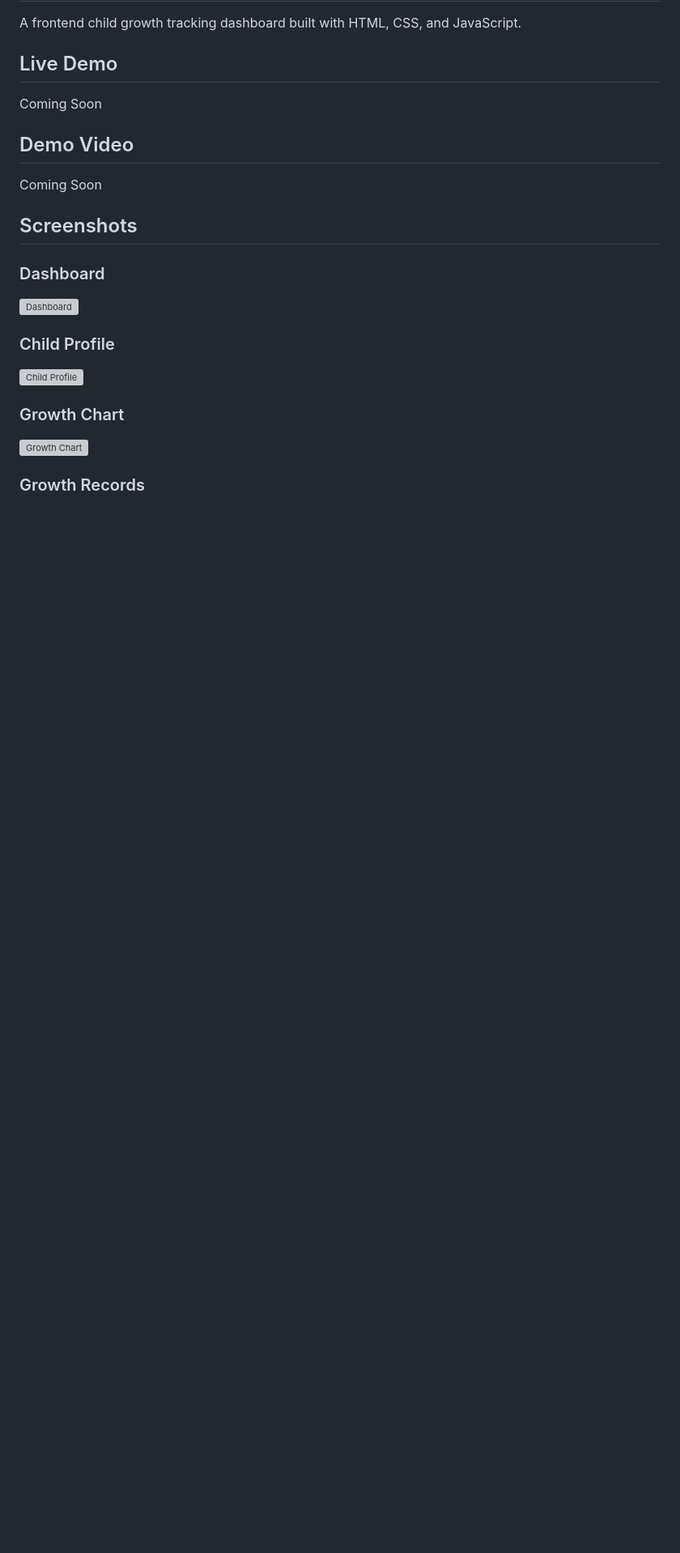
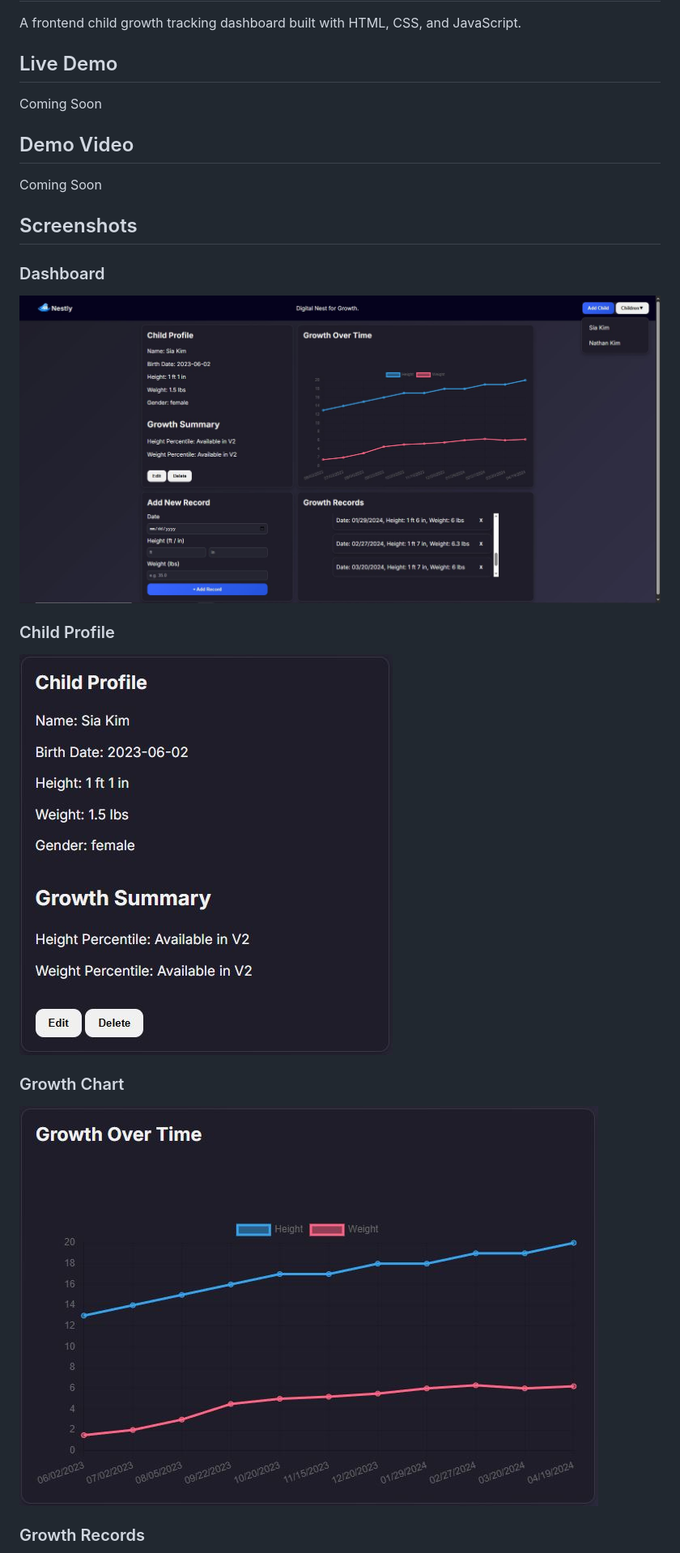
Before and after one commit to nathanjkim-codes/nestly-parental-tracker, a Markdown page: README.md, the part around one of its changes. Shown at 81% size. GitHub-like rendering; blank space fills up the shorter version; grey boxes are pictures that could not be loaded.

Commit message:
docs(readme): fix screenshot image paths

```diff
--- a/README.md
+++ b/README.md
@@ -14,15 +14,15 @@ Coming Soon
 
 ### Dashboard
 
-![Dashboard](screenshots/dashboard.jpg)
+![Dashboard](screenshots/dashboard.JPG)
 
 ### Child Profile
 
-![Child Profile](screenshots/child-profile.jpg)
+![Child Profile](screenshots/child-profile.JPG)
 
 ### Growth Chart
 
-![Growth Chart](screenshots/growth-chart.jpg)
+![Growth Chart](screenshots/growth-chart.JPG)
 
 ### Growth Records
 
```
Also changed, not shown: other parts of README.md (+1 -1 lines).
